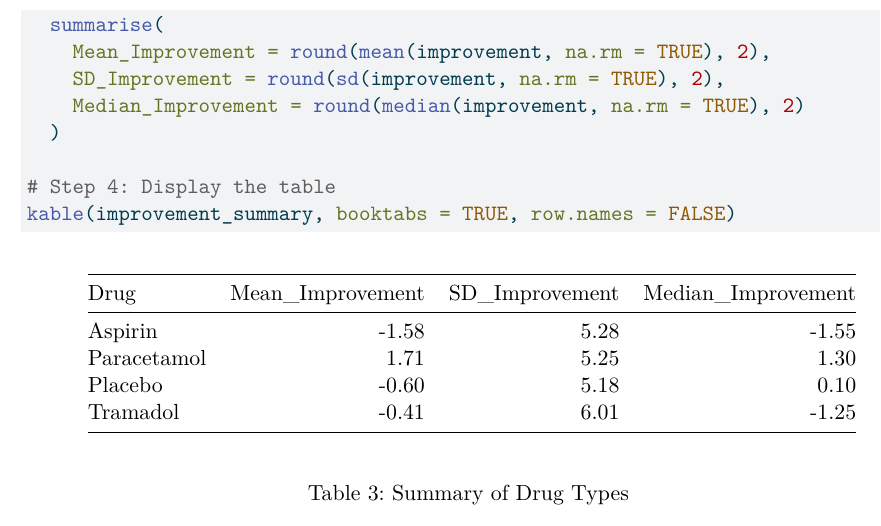
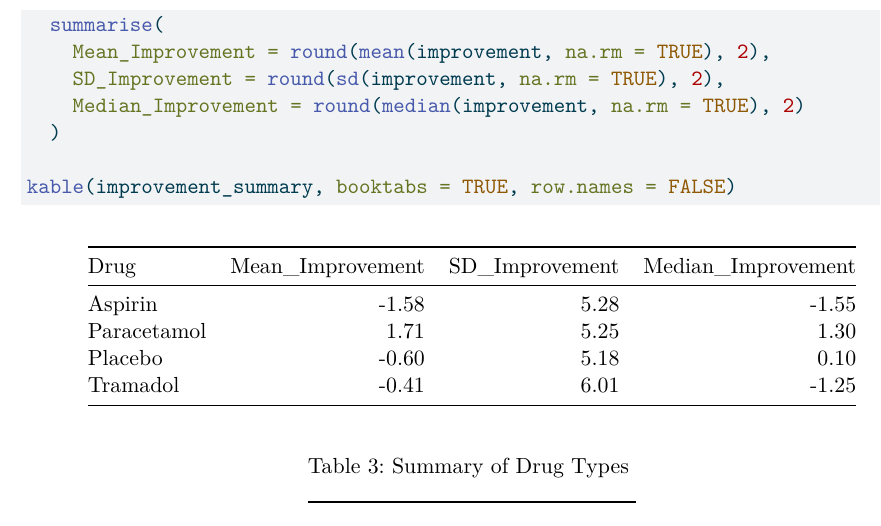
Before and after one commit to shivankgoel003/Effects-of-Pain-Relievers-on-Task-Performance, a Quarto document (paper/paper.qmd): part of page 4 of 8, cut so that both start at the same text. The pictures show the output file paper/paper.pdf that the author committed with the source.

Commit message:
minor changes

```diff
--- a/paper/paper.qmd
+++ b/paper/paper.qmd
@@ -167,7 +166,6 @@
     Median_Improvement = round(median(improvement, na.rm = TRUE), 2)
   )
 
-# Step 4: Display the table
 kable(improvement_summary, booktabs = TRUE, row.names = FALSE)
 
 
```
Also changed, not shown: paper/paper.pdf, paper/paper.qmd (3 more changed lines).
